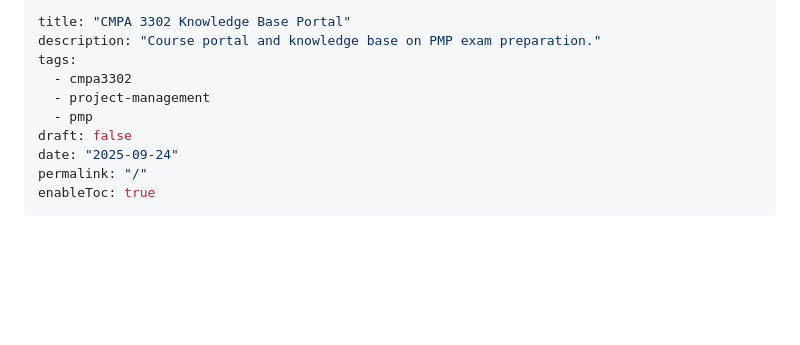
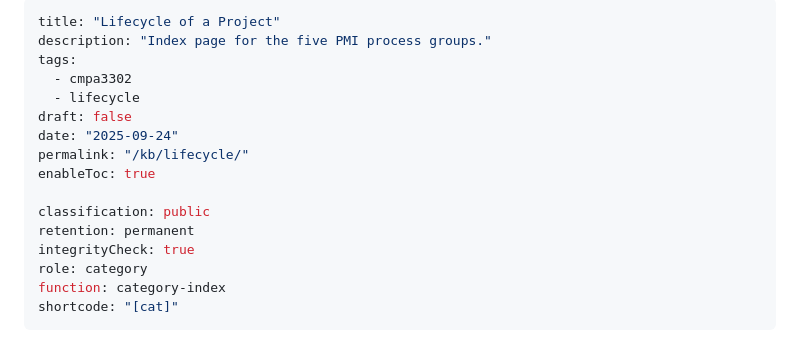
Before and after one commit to JASYTIONLINE/3302-cmpa-repo, a Markdown page: content/index.md, the part around the change. GitHub-like rendering; blank space fills up the shorter version.

```diff
--- a/content/index.md
+++ b/content/index.md
@@ -1,15 +1,22 @@
 ---
-title: "CMPA 3302 Knowledge Base Portal"
-description: "Course portal and knowledge base on PMP exam preparation."
+title: "Lifecycle of a Project"
+description: "Index page for the five PMI process groups."
 tags:
   - cmpa3302
-  - project-management
-  - pmp
+  - lifecycle
 draft: false
 date: "2025-09-24"
-permalink: "/"
+permalink: "/kb/lifecycle/"
 enableToc: true
+
+classification: public
+retention: permanent
+integrityCheck: true
+role: category
+function: category-index
+shortcode: "[cat]"
 ---
+
 
 ![Digiport Ai Dragon Mascot](assets/dragon.png)
 
```
